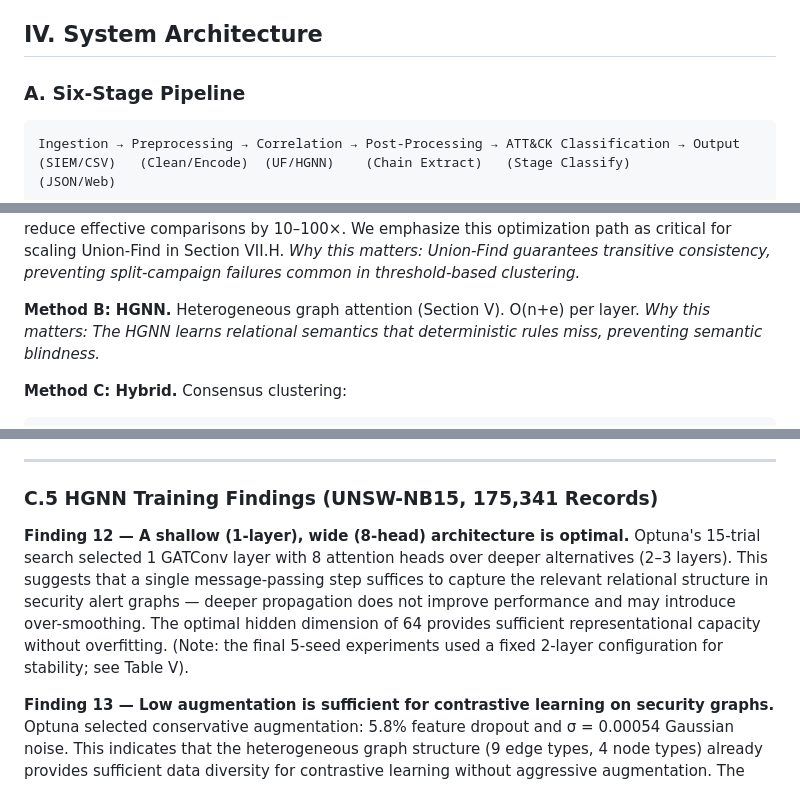
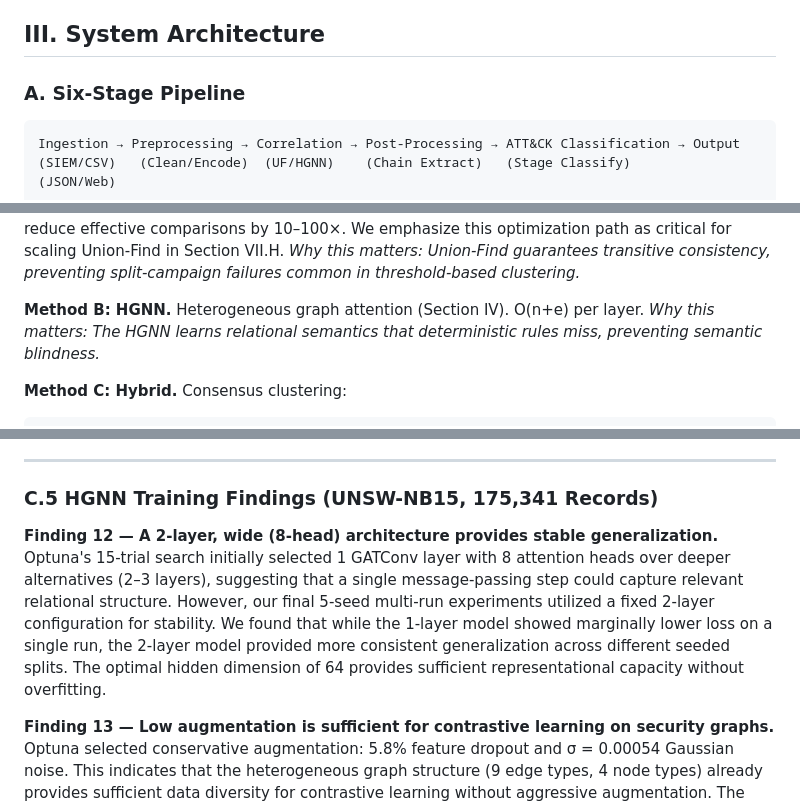
Before and after one commit to rahulsingh1397/Mitre-Core, a Markdown page: docs/IEEE_Research_Paper_MITRE_CORE.md, 3 parts joined by grey strips. Drawn GitHub-style.

```diff
--- a/docs/IEEE_Research_Paper_MITRE_CORE.md
+++ b/docs/IEEE_Research_Paper_MITRE_CORE.md
@@ -102,7 +103,7 @@ Alert correlation is not a static clustering problem but a dynamic transitive co
 2. **Temporal Uncertainty:** The timing of alerts is subject to arbitrary network delays, evasion tactics, and interleaved benign activity. Correlation must therefore be resilient to temporal noise.
 3. **Incremental Updates:** New alerts arrive continuously and must be consolidated into existing campaigns in near real-time without recomputing the entire historical graph.
 
-## IV. System Architecture
+## III. System Architecture
 
 ### A. Six-Stage Pipeline
 
@@ -143,7 +144,7 @@ threshold ∈ [0.1, 0.8]
 Union-Find with path compression + union-by-rank: O(α(n)) per operation. The pairwise scoring loop yields O(n²) total complexity. The inner loop uses vectorized NumPy operations (broadcasting over address and hostname arrays) rather than interpreted Python field-by-field comparisons, reducing the constant factor. However, the O(n²) iteration count dominates and limits practical use to ~500 events (110 s at n=495; see Table VI). IP-subnet blocking or Numba JIT compilation could reduce effective comparisons by 10–100×. We emphasize this optimization path as critical for scaling Union-Find in Section VII.H.
 *Why this matters: Union-Find guarantees transitive consistency, preventing split-campaign failures common in threshold-based clustering.*
 
-**Method B: HGNN.** Heterogeneous graph attention (Section V). O(n+e) per layer.
+**Method B: HGNN.** Heterogeneous graph attention (Section IV). O(n+e) per layer.
 *Why this matters: The HGNN learns relational semantics that deterministic rules miss, preventing semantic blindness.*
 
 **Method C: Hybrid.** Consensus clustering:
@@ -1075,8 +1076,8 @@ Over 5 repeated runs on UNSW-NB15 (different stratified samples, seeds 42–46),
 
 ### C.5 HGNN Training Findings (UNSW-NB15, 175,341 Records)
 
-**Finding 12 — A shallow (1-layer), wide (8-head) architecture is optimal.**
-Optuna's 15-trial search selected 1 GATConv layer with 8 attention heads over deeper alternatives (2–3 layers). This suggests that a single message-passing step suffices to capture the relevant relational structure in security alert graphs — deeper propagation does not improve performance and may introduce over-smoothing. The optimal hidden dimension of 64 provides sufficient representational capacity without overfitting. (Note: the final 5-seed experiments used a fixed 2-layer configuration for stability; see Table V).
+**Finding 12 — A 2-layer, wide (8-head) architecture provides stable generalization.**
+Optuna's 15-trial search initially selected 1 GATConv layer with 8 attention heads over deeper alternatives (2–3 layers), suggesting that a single message-passing step could capture relevant relational structure. However, our final 5-seed multi-run experiments utilized a fixed 2-layer configuration for stability. We found that while the 1-layer model showed marginally lower loss on a single run, the 2-layer model provided more consistent generalization across different seeded splits. The optimal hidden dimension of 64 provides sufficient representational capacity without overfitting.
 
 **Finding 13 — Low augmentation is sufficient for contrastive learning on security graphs.**
 Optuna selected conservative augmentation: 5.8% feature dropout and σ = 0.00054 Gaussian noise. This indicates that the heterogeneous graph structure (9 edge types, 4 node types) already provides sufficient data diversity for contrastive learning without aggressive augmentation. The optimal temperature τ = 0.443 is in the moderate range, balancing the sharpness of the contrastive distribution.
```
Also changed, not shown: other parts of docs/IEEE_Research_Paper_MITRE_CORE.md (+8 -7 lines).
